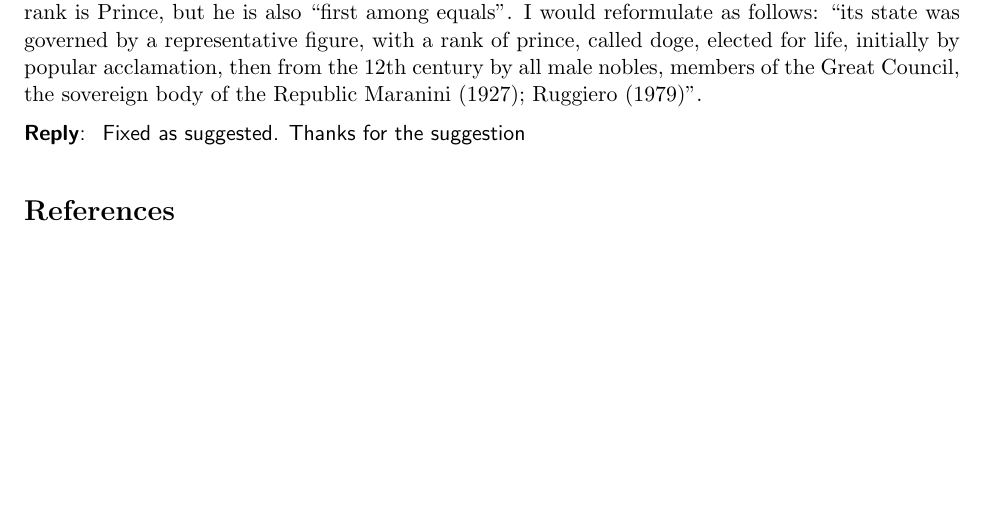
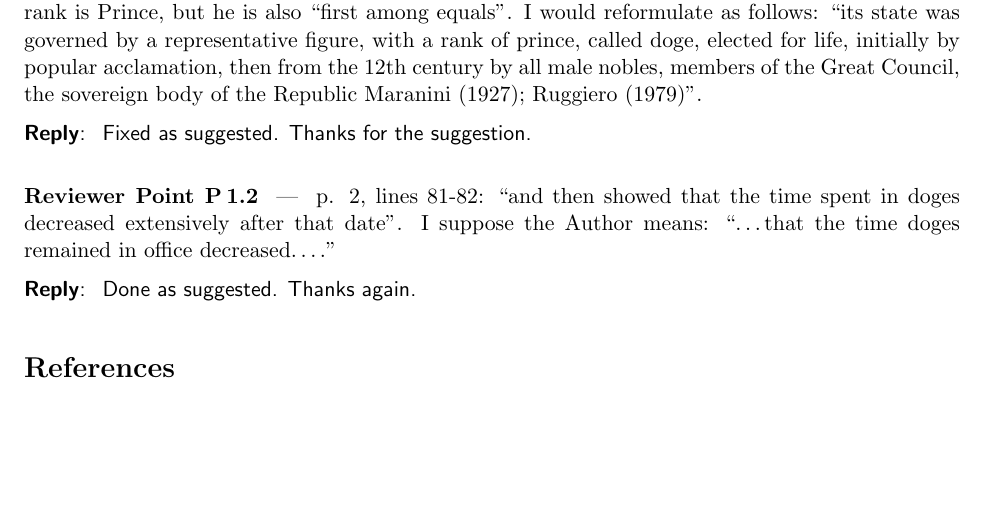
Before and after one commit to JJ/redes-venecia, a LaTeX document (letter-to-editors-mdpi-rev2.tex): part of the page, cut so that both start at the same text. Compiled offline with pdfLaTeX.

Commit message:
#48 minor grammar error

```diff
--- a/letter-to-editors-mdpi-rev2.tex
+++ b/letter-to-editors-mdpi-rev2.tex
@@ -66,9 +66,19 @@ received, and their very detailed review. We will address their concerns next
       \end{point}
 
       \begin{reply}
-Fixed as suggested. Thanks for the suggestion
+Fixed as suggested. Thanks for the suggestion.
 \end{reply}
 
+\begin{point}
+   p. 2, lines 81-82: “and then showed that the time spent in doges decreased
+   extensively after that date”. I suppose the Author means: “…that the time
+   doges remained in office decreased….”
+   	\label{pt:m:2}
+ \end{point}
+
+ \begin{reply}
+   Done as suggested. Thanks again.
+ \end{reply}
 
 
 
```
Also changed, not shown: 1 other file.
